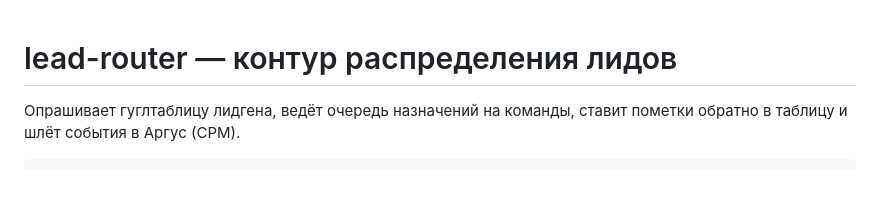
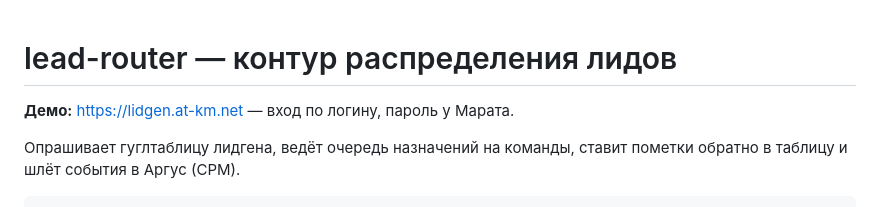
Before and after one commit to abmarat11-art/lead-router, a Markdown page: README.md, the part around the change. GitHub-like rendering; blank space fills up the shorter version.

Commit message:
README: ссылка на живое демо lidgen.at-km.net

```diff
--- a/README.md
+++ b/README.md
@@ -1,4 +1,6 @@
 # lead-router — контур распределения лидов
+
+**Демо:** https://lidgen.at-km.net — вход по логину, пароль у Марата.
 
 Опрашивает гуглтаблицу лидгена, ведёт очередь назначений на команды, ставит пометки
 обратно в таблицу и шлёт события в Аргус (СРМ).
```
